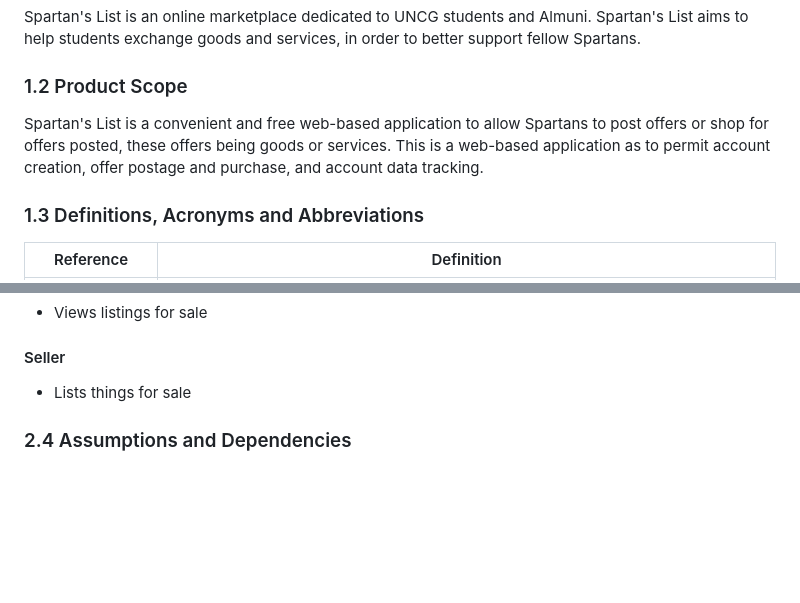
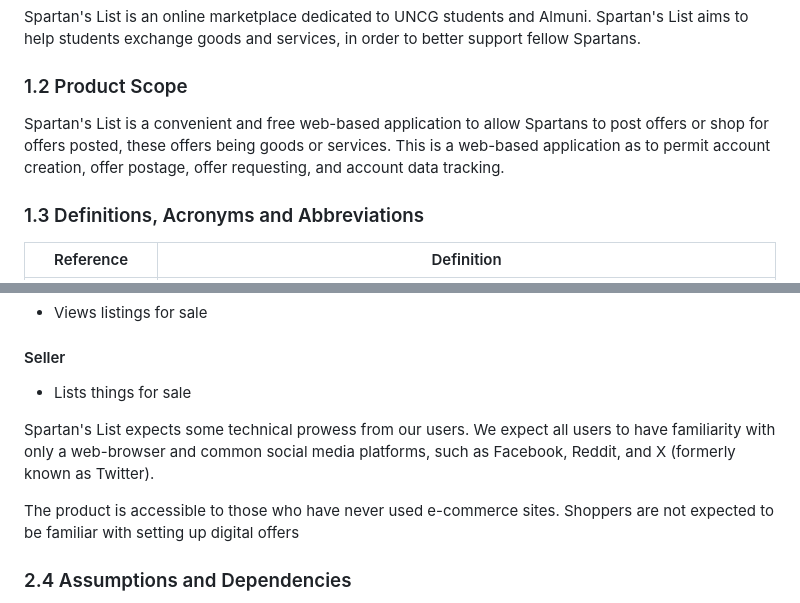
Before and after one commit to wilsonality/f25-team2, a Markdown page: doc/spartanslistSRS.md, 2 parts joined by grey strips. GitHub-like rendering; blank space fills up the shorter version.

```diff
--- a/doc/spartanslistSRS.md
+++ b/doc/spartanslistSRS.md
@@ -48,7 +48,7 @@ Spartan's List is an online marketplace dedicated to UNCG students and Almuni. S
 
 ### 1.2 Product Scope
 
-Spartan's List is a convenient and free web-based application to allow Spartans to post offers or shop for offers posted, these offers being goods or services. This is a web-based application as to permit account creation, offer postage and purchase, and account data tracking.
+Spartan's List is a convenient and free web-based application to allow Spartans to post offers or shop for offers posted, these offers being goods or services. This is a web-based application as to permit account creation, offer postage, offer requesting, and account data tracking.
 
 ### 1.3 Definitions, Acronyms and Abbreviations
 
@@ -88,6 +88,10 @@ Summarize the major functions the product must perform or must let the user perf
 #### Seller
 * Lists things for sale
 
+Spartan's List expects some technical prowess from our users. We expect all users to have familiarity with only a web-browser and common social media platforms, such as Facebook, Reddit, and X (formerly known as Twitter).
+
+The product is accessible to those who have never used e-commerce sites. Shoppers are not expected to be familiar with setting up digital offers
+
 ### 2.4 Assumptions and Dependencies
 List any assumed factors (as opposed to known facts) that could affect the requirements stated in the SRS. These could include third-party or commercial components that you plan to use, issues around the development or operating environment, or constraints. The project could be affected if these assumptions are incorrect, are not shared, or change. Also identify any dependencies the project has on external factors, such as software components that you intend to reuse from another project, unless they are already documented elsewhere (for example, in the vision and scope document or the project plan).
 
```
Also changed, not shown: other parts of doc/spartanslistSRS.md (+36 -17 lines).
